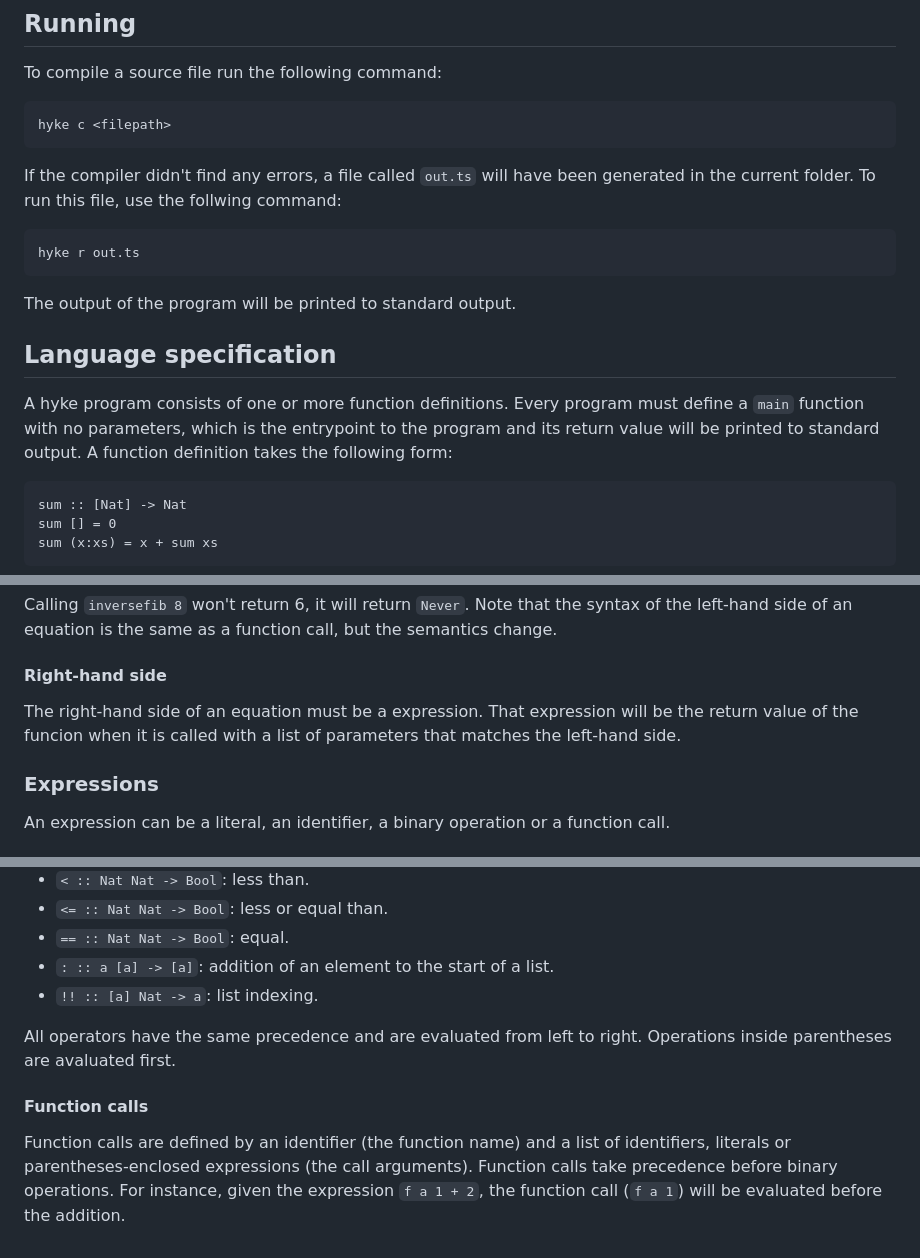
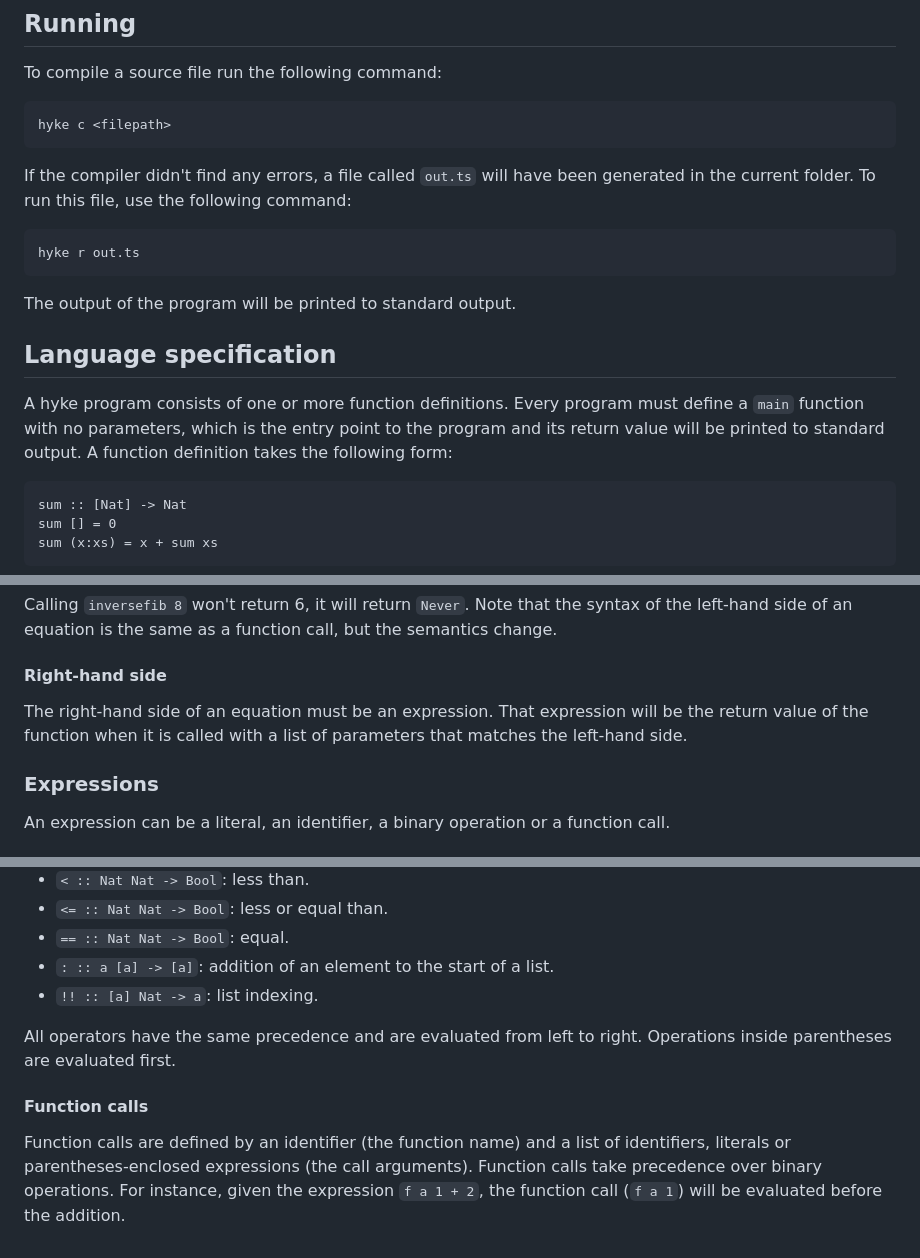
Before and after one commit to davidaf3/hyke, a Markdown page: README.md, 3 parts joined by grey strips. Rendered like a GitHub page.

````diff
--- a/README.md
+++ b/README.md
@@ -25,7 +25,7 @@ hyke c <filepath>
 ```
 
 If the compiler didn't find any errors, a file called `out.ts` will have been generated in the current folder.
-To run this file, use the follwing command:
+To run this file, use the following command:
 
 ```bash
 hyke r out.ts
@@ -35,7 +35,7 @@ The output of the program will be printed to standard output.
 
 ## Language specification
 A hyke program consists of one or more function definitions. Every program must define a `main` function with no parameters,
-which is the entrypoint to the program and its return value will be printed to standard output. A function definition takes
+which is the entry point to the program and its return value will be printed to standard output. A function definition takes
 the following form:
 
 ```
@@ -131,7 +131,7 @@ Calling `inversefib 8` won't return 6, it will return `Never`. Note that the syn
 as a function call, but the semantics change.
 
 #### Right-hand side
-The right-hand side of an equation must be a expression. That expression will be the return value of the funcion when it is called with
+The right-hand side of an equation must be an expression. That expression will be the return value of the function when it is called with
 a list of parameters that matches the left-hand side.
 
 ### Expressions
@@ -159,9 +159,9 @@ Binary operations are made up of two expressions separated by an operator (infix
 - `: :: a [a] -> [a]`: addition of an element to the start of a list.
 - `!! :: [a] Nat -> a`: list indexing.
 
-All operators have the same precedence and are evaluated from left to right. Operations inside parentheses are avaluated first.
+All operators have the same precedence and are evaluated from left to right. Operations inside parentheses are evaluated first.
 
 #### Function calls
 Function calls are defined by an identifier (the function name) and a list of identifiers, literals or parentheses-enclosed expressions
-(the call arguments). Function calls take precedence before binary operations. For instance, given the expression `f a 1 + 2`, the
+(the call arguments). Function calls take precedence over binary operations. For instance, given the expression `f a 1 + 2`, the
 function call (`f a 1`) will be evaluated before the addition.
````
Also changed, not shown: other parts of README.md (+16 -16 lines).
